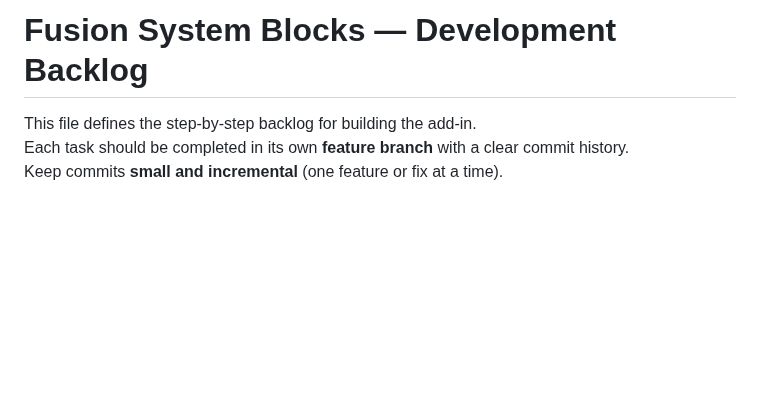
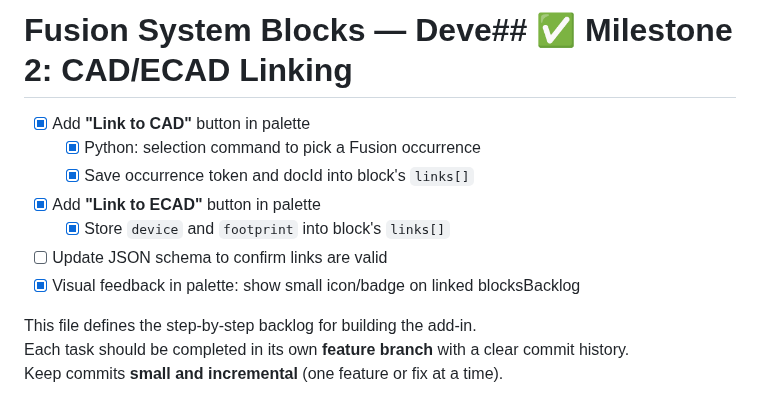
Before and after one commit to zcohen-nerd/Fusion_System_Blocks, a Markdown page: tasks.md, the part around the change. Rendered like a GitHub page; blank space fills up the shorter version.

Commit message:
docs: mark CAD/ECAD linking tasks as completed
- Check off implemented CAD linking with Fusion selection
- Mark ECAD linking with device/footprint prompts complete
- Note visual feedback implementation with link indicators
- Only schema validation remains for Milestone 2

```diff
--- a/tasks.md
+++ b/tasks.md
@@ -1,4 +1,11 @@
-# Fusion System Blocks — Development Backlog
+# Fusion System Blocks — Deve## ✅ Milestone 2: CAD/ECAD Linking
+- [x] Add **"Link to CAD"** button in palette
+  - [x] Python: selection command to pick a Fusion occurrence
+  - [x] Save occurrence token and docId into block's `links[]`
+- [x] Add **"Link to ECAD"** button in palette
+  - [x] Store `device` and `footprint` into block's `links[]`
+- [ ] Update JSON schema to confirm links are valid
+- [x] Visual feedback in palette: show small icon/badge on linked blocksBacklog
 
 This file defines the step-by-step backlog for building the add-in.
 Each task should be completed in its own **feature branch** with a clear commit history.
```
